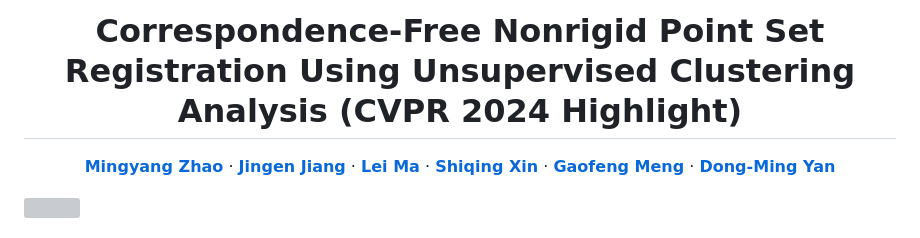
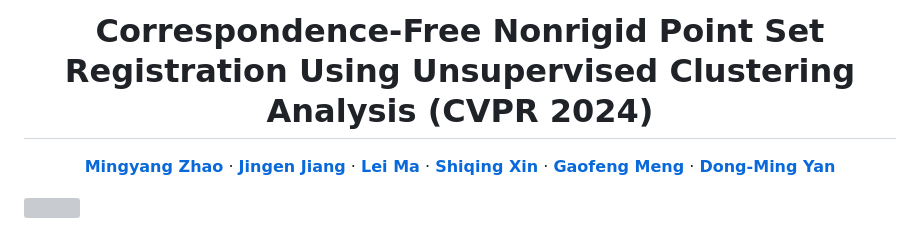
Before and after one commit to zikai1/CVPR24_PointSetReg, a Markdown page: README.md, the part around the change. Rendered like a GitHub page; grey boxes are pictures that could not be loaded.

```diff
--- a/README.md
+++ b/README.md
@@ -1,6 +1,6 @@
 <p align="center">
   <p align="center">
-    <h1 align="center">Correspondence-Free Nonrigid Point Set Registration Using Unsupervised Clustering Analysis (CVPR 2024 Highlight)</h1>
+    <h1 align="center">Correspondence-Free Nonrigid Point Set Registration Using Unsupervised Clustering Analysis (CVPR 2024)</h1>
   </p>
   <p align="center" style="font-size:16px">
     <a target="_blank" href="https://zikai1.github.io/"><strong>Mingyang Zhao</strong></a>
```
